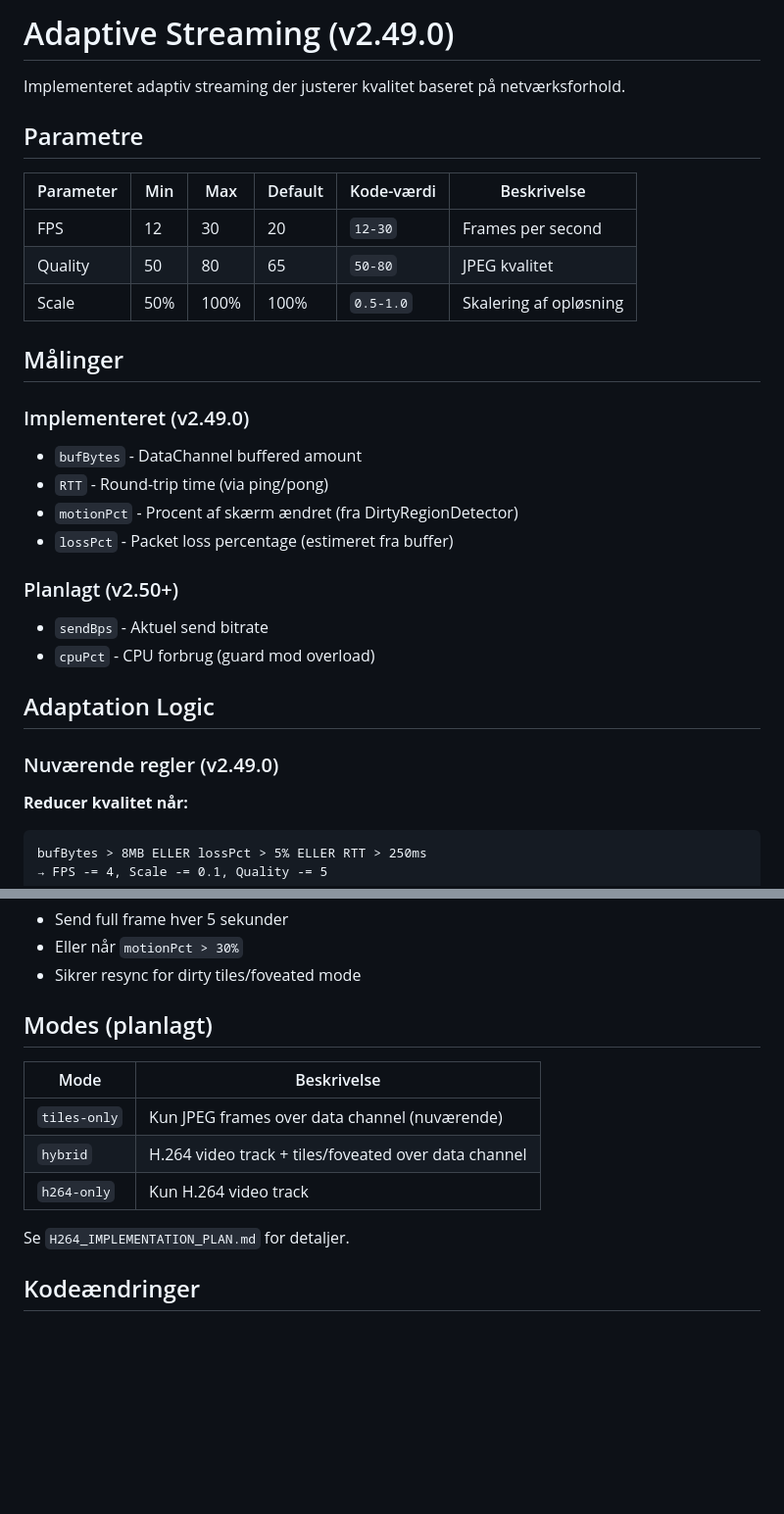
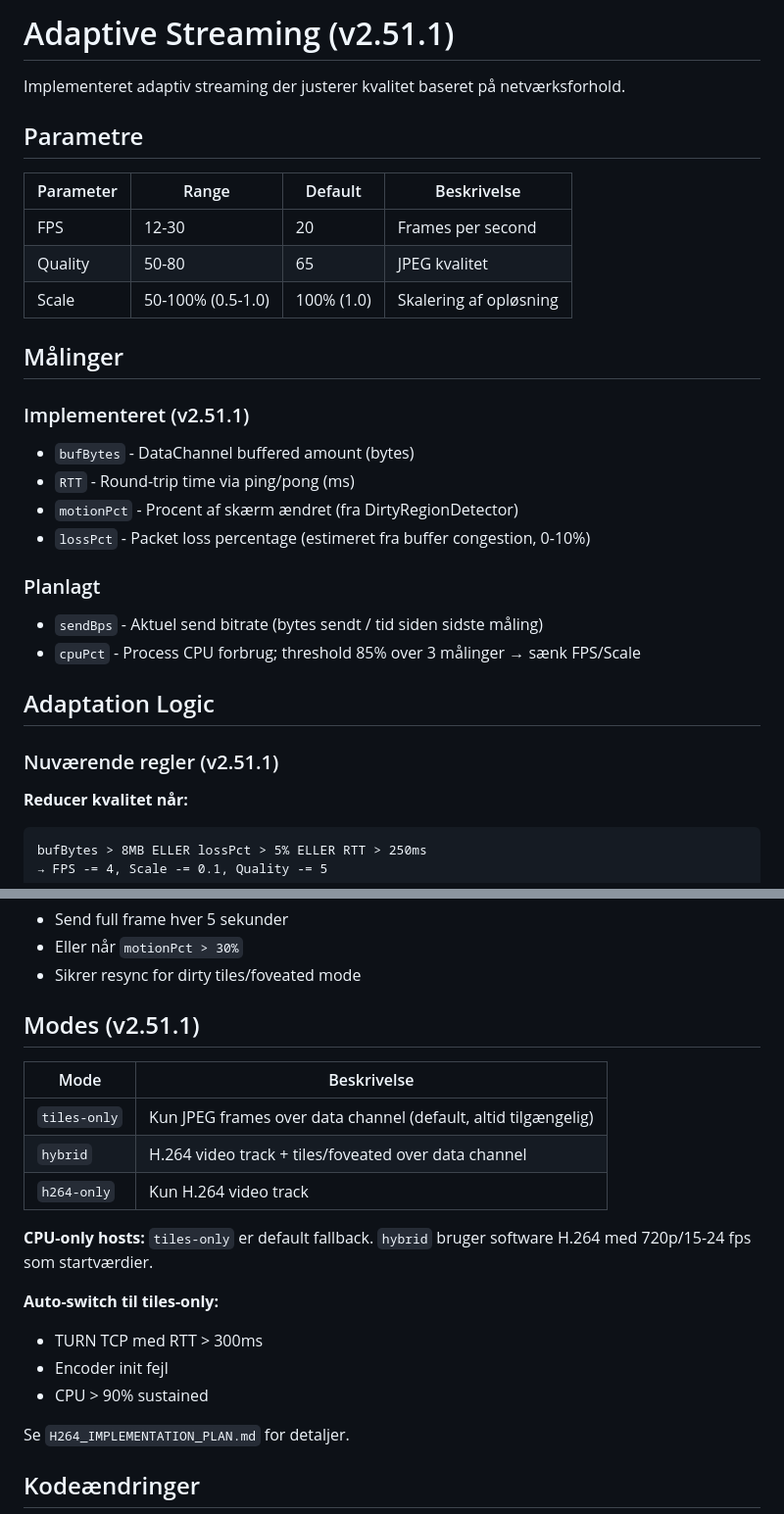
Before and after one commit to stangtennis/Remote, a Markdown page: docs/ADAPTIVE_STREAMING.md, 2 parts joined by grey strips. Shown at 98% size. Rendered like a GitHub page; blank space fills up the shorter version.

Commit message:
Improve ADAPTIVE_STREAMING.md documentation
- Update version to v2.51.1
- Simplify parameter table with consistent notation
- Add details to lossPct (estimated from buffer congestion)
- Document CPU-guard threshold (85% over 3 measurements)
- Document sendBps measurement method
- Add CPU-only host defaults (tiles-only fallback)
- Add hybrid mode defaults (720p/15-24 fps)
- Add auto-switch rules (RTT >300ms, encoder fail, CPU >90%)

````diff
--- a/docs/ADAPTIVE_STREAMING.md
+++ b/docs/ADAPTIVE_STREAMING.md
@@ -1,30 +1,30 @@
-# Adaptive Streaming (v2.49.0)
+# Adaptive Streaming (v2.51.1)
 
 Implementeret adaptiv streaming der justerer kvalitet baseret på netværksforhold.
 
 ## Parametre
 
-| Parameter | Min | Max | Default | Kode-værdi | Beskrivelse |
-|-----------|-----|-----|---------|------------|-------------|
-| FPS | 12 | 30 | 20 | `12-30` | Frames per second |
-| Quality | 50 | 80 | 65 | `50-80` | JPEG kvalitet |
-| Scale | 50% | 100% | 100% | `0.5-1.0` | Skalering af opløsning |
+| Parameter | Range | Default | Beskrivelse |
+|-----------|-------|---------|-------------|
+| FPS | 12-30 | 20 | Frames per second |
+| Quality | 50-80 | 65 | JPEG kvalitet |
+| Scale | 50-100% (0.5-1.0) | 100% (1.0) | Skalering af opløsning |
 
 ## Målinger
 
-### Implementeret (v2.49.0)
-- `bufBytes` - DataChannel buffered amount
-- `RTT` - Round-trip time (via ping/pong)
+### Implementeret (v2.51.1)
+- `bufBytes` - DataChannel buffered amount (bytes)
+- `RTT` - Round-trip time via ping/pong (ms)
 - `motionPct` - Procent af skærm ændret (fra DirtyRegionDetector)
-- `lossPct` - Packet loss percentage (estimeret fra buffer)
+- `lossPct` - Packet loss percentage (estimeret fra buffer congestion, 0-10%)
 
-### Planlagt (v2.50+)
-- `sendBps` - Aktuel send bitrate
-- `cpuPct` - CPU forbrug (guard mod overload)
+### Planlagt
+- `sendBps` - Aktuel send bitrate (bytes sendt / tid siden sidste måling)
+- `cpuPct` - Process CPU forbrug; threshold 85% over 3 målinger → sænk FPS/Scale
 
 ## Adaptation Logic
 
-### Nuværende regler (v2.49.0)
+### Nuværende regler (v2.51.1)
 
 **Reducer kvalitet når:**
 ```
@@ -75,13 +75,20 @@ Separat data channel for input:
 - Eller når `motionPct > 30%`
 - Sikrer resync for dirty tiles/foveated mode
 
-## Modes (planlagt)
+## Modes (v2.51.1)
 
 | Mode | Beskrivelse |
 |------|-------------|
-| `tiles-only` | Kun JPEG frames over data channel (nuværende) |
+| `tiles-only` | Kun JPEG frames over data channel (default, altid tilgængelig) |
 | `hybrid` | H.264 video track + tiles/foveated over data channel |
 | `h264-only` | Kun H.264 video track |
+
+**CPU-only hosts:** `tiles-only` er default fallback. `hybrid` bruger software H.264 med 720p/15-24 fps som startværdier.
+
+**Auto-switch til tiles-only:**
+- TURN TCP med RTT > 300ms
+- Encoder init fejl
+- CPU > 90% sustained
 
 Se `H264_IMPLEMENTATION_PLAN.md` for detaljer.
 
````
